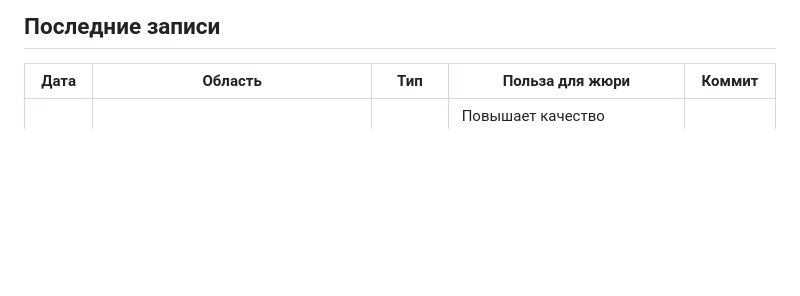
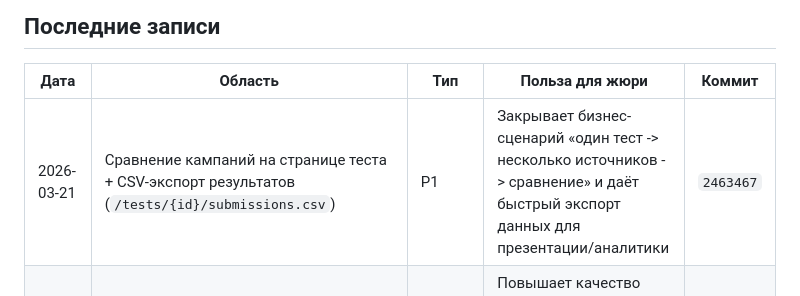
Before and after one commit to kleget/titanit-profdnk-mvp, a Markdown page: docs/PROGRESS.md, the part around the change. GitHub-like rendering; blank space fills up the shorter version.

```diff
--- a/docs/PROGRESS.md
+++ b/docs/PROGRESS.md
@@ -32,6 +32,7 @@
 ## Последние записи
 | Дата | Область | Тип | Польза для жюри | Коммит |
 |---|---|---|---|---|
+| 2026-03-21 | Сравнение кампаний на странице теста + CSV-экспорт результатов (`/tests/{id}/submissions.csv`) | P1 | Закрывает бизнес-сценарий «один тест -> несколько источников -> сравнение» и даёт быстрый экспорт данных для презентации/аналитики | `2463467` |
 | 2026-03-21 | Десктоп-конструктор: устранён конфликт колонок и налезание заголовка на ПК, добавлен cache-busting для CSS/JS | P1 | Повышает качество демонстрации на больших экранах и убирает эффект «сломанной вёрстки» из ключевого экрана конструктора | `1c24112` |
 | 2026-03-21 | P0 закрыт после повторного аудита: лимиты именованных ссылок, автоотключение при исчерпании, статусы/фильтр в UI, интеграционный тест лимитов, SMTP-checklist в README и валидация SMTP на VPS | P0 | Закрывает уточнения из чата организаторов и снижает риск провала демо за счёт реальной проверки прод-отправки писем | `fada89f` |
 | 2026-03-21 | SMTP-уведомления: письмо с доступом новому психологу + отправка клиентского отчёта на email | БОНУС | Показывает продуктовую зрелость и коммуникацию с пользователем без ручных действий | `3593310` |
```
Also changed, not shown: docs/TODO.md (+3 -3 lines).
